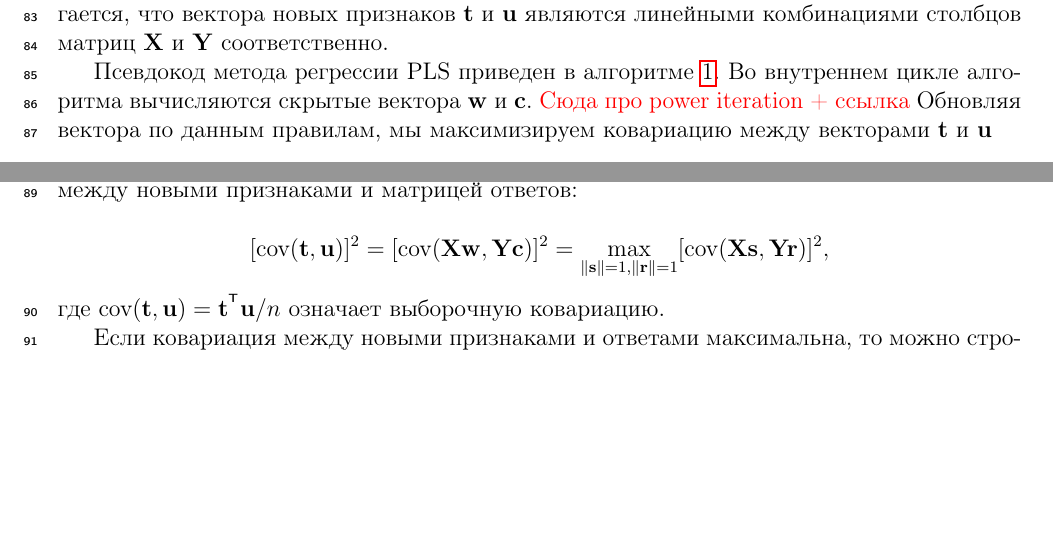
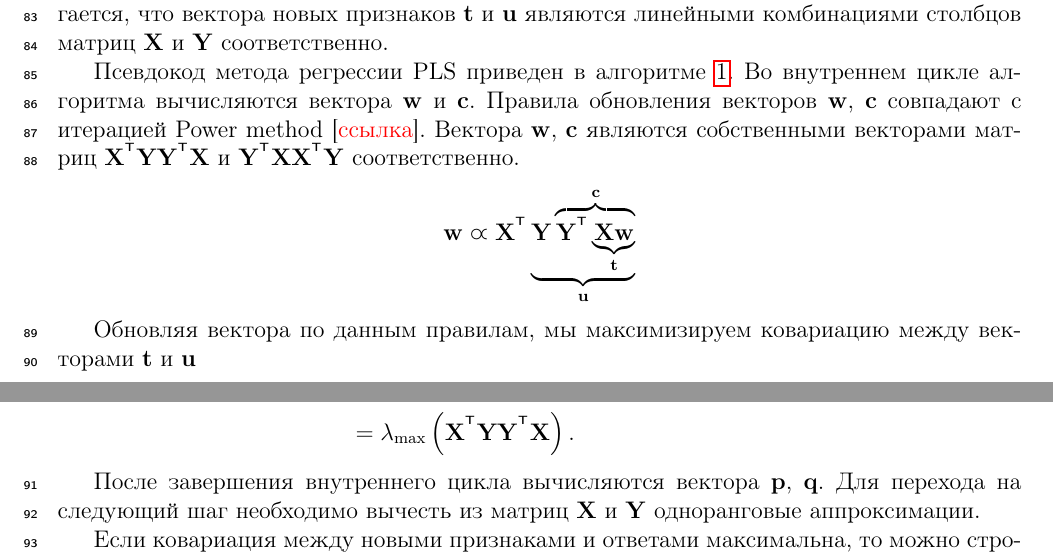
Before and after one commit to mariiavladimirova/NonlinearPLS, a LaTeX document (doc/Vladimirova2017PLS.tex): two parts of page 4 of 13, joined at a grey line, cut so that both start at the same text, the shorter picture padded with empty space. Compiled offline with pdfLaTeX; a missing bibliography style is replaced by a similar one.

Commit message:
updates in pls section

```diff
--- a/doc/Vladimirova2017PLS.tex
+++ b/doc/Vladimirova2017PLS.tex
@@ -226,20 +226,22 @@ $$ {\bTheta}^{*} = \argmin_{\bTheta \in \mathbb{R}^{n \times r}} S(\bTheta | \ma
 
 Алгоритм регрессии PLS итеративно на каждом из $l$ шагов вычисляет по одному столбцу $\bt$, $\bu$, $\bp$, $\bq$, из которых формируются матрицы $\bT$, $\bU$, $\bP$, $\bQ$ соответственно. Предполагается, что вектора новых признаков $\bt$ и $\bu$ являются линейными комбинациями столбцов матриц $\bX$ и $\bY$ соответственно.
 
-Псевдокод метода регрессии PLS приведен в алгоритме~\ref{PLSR_pseudo}. Во внутреннем цикле алгоритма вычисляются скрытые вектора $\bw$ и $\bc$. {\color{red} Сюда про power iteration + ссылка} Обновляя вектора по данным правилам, мы максимизируем ковариацию между векторами $\bt$ и $\bu$
+Псевдокод метода регрессии PLS приведен в алгоритме~\ref{PLSR_pseudo}.
+Во внутреннем цикле алгоритма вычисляются вектора $\bw$ и $\bc$.
+Правила обновления векторов $\bw$, $\bc$ совпадают с итерацией Power method [{\color{red} ссылка}].
+Вектора $\bw$, $\bc$ являются собственными векторами матриц $\bX^{\T} \bY \bY^{\T} \bX$ и $\bY^{\T} \bX \bX^{\T} \bY$ соответственно.
+\begin{align*}
+	\bw \varpropto \bX^{\T} \underbrace{\bY \overbrace{\bY^{\T} \underbrace{\bX \bw}_{\bt}}^{\bc}}_{\bu}
+\end{align*}
+
+Обновляя вектора по данным правилам, мы максимизируем ковариацию между векторами $\bt$ и $\bu$
 \begin{align*}
     \max_{\bt, \bu}  \text{cov} (\bt, \bu)^2 &= \max_{\substack{||\bw||=1 \\ ||\bc|| = 1}} \text{cov} \left( \bX \bw, \bY \bc \right)^2 = \max_{\substack{||\bw||=1 \\ ||\bc|| = 1}} \text{cov} \left(\bc^{\T}  \bY^{\T} \bX \bw \right)^2 = \\
-    &= \max_{||\bw|| = 1} \text{cov} ||\bY^{\T} \bX \bw||^2 = \max_{||\bw|| = 1} \bw^{\T} \bX^{\T} \bY \bY^{\T} \bX \bw
+    &= \max_{||\bw|| = 1} \text{cov} ||\bY^{\T} \bX \bw||^2 = \max_{||\bw|| = 1} \bw^{\T} \bX^{\T} \bY \bY^{\T} \bX \bw = \\
+    & = \lambda_{\max} \left( \bX^{\T} \bY \bY^{\T} \bX \right).
 \end{align*}
 
-В \cite{ng2013simple} показано, что вектора
-% $\bw=\bX^{\T} \bu/ (\bu^{\T}\bu)$ и $\bc=\bY^{\T} \bt/ (\bt^{\T}\bt)$
-$\bw$ и $\bc$ во внутреннем цикле максимизируют ковариацию между новыми признаками и матрицей ответов:
-
-$$
-        [\text{cov} (\bt, \bu)]^2 = [\text{cov} (\bX \bw, \bY \bc)]^2 = \max\limits_{\|\bs\|=1, \|\br\|=1} [\text{cov} (\bX \bs, \bY \br)]^2,
-$$
-где $\text{cov} (\bt, \bu) = \bt^{\T} \bu / n$ означает выборочную ковариацию.
+После завершения внутреннего цикла вычисляются вектора $\bp$, $\bq$. Для перехода на следующий шаг необходимо вычесть из матриц $\bX$ и $\bY$ одноранговые аппроксимации.
 
 Если ковариация между новыми признаками и ответами максимальна, то можно строить регрессионную модель в пространстве меньшей размерности с сохранением уровня точности прогноза. Параметр метода частных наименьших квадратов $l \in \mathbb{N}$ определяет размерность нового пространства. Отбор признаков осуществляется в виде замены исходных признаков на $l$ новых признаков~--- линейные комбинации исходных признаков.
 
```
Also changed, not shown: doc/Vladimirova2017PLS.pdf, doc/Vladimirova2017PLS.tex (8 more changed lines).
